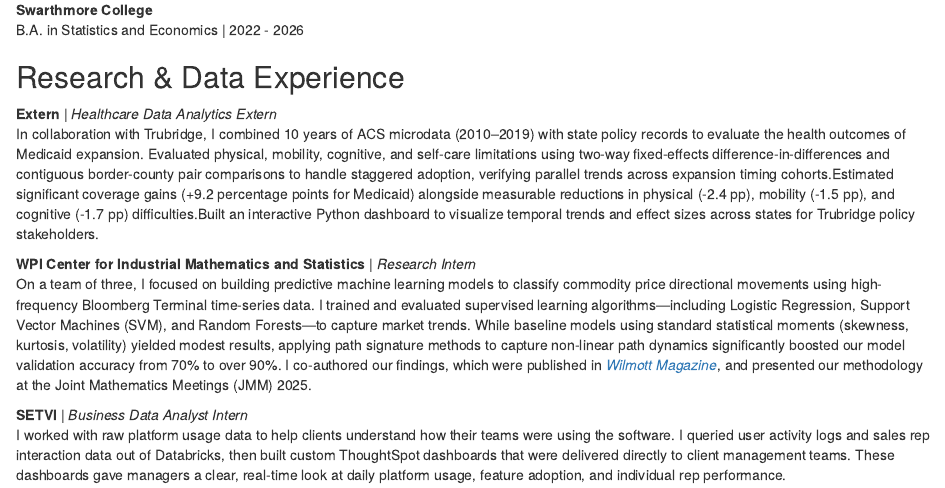
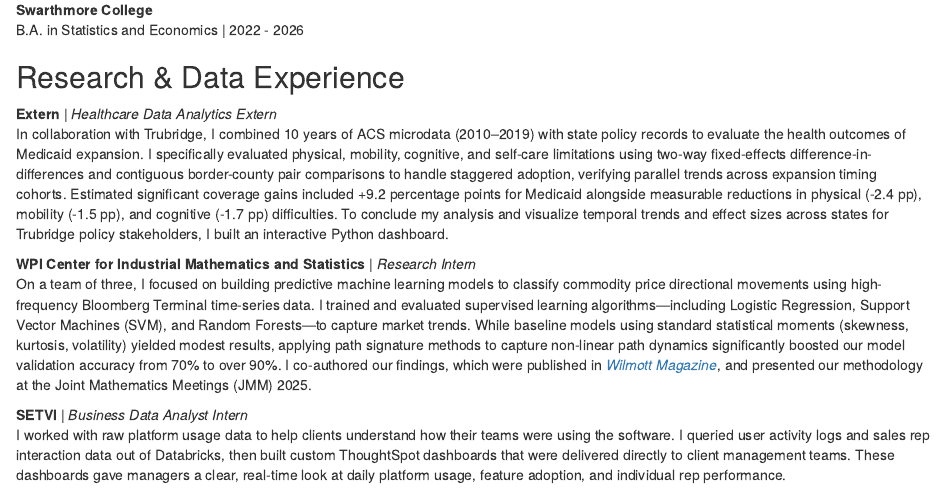
Before and after one commit to kshiffer61/kshiffer61.github.io, an R Markdown document (index.Rmd): the page in a window 1100 px wide, from 300 px down. Rendered offline with R 4.5, knitr and Pandoc, with nearby package versions; drawn as R Markdown's standard HTML page in place of the format the file asks for.

Commit message:
fixed typos

```diff
--- a/index.Rmd
+++ b/index.Rmd
@@ -27,7 +27,7 @@ B.A. in Statistics and Economics | 2022 - 2026
 ## Research & Data Experience
 
 **Extern** | *Healthcare Data Analytics Extern*
-In collaboration with Trubridge, I combined 10 years of ACS microdata (2010–2019) with state policy records to evaluate the health outcomes of Medicaid expansion.  Evaluated physical, mobility, cognitive, and self-care limitations using two-way fixed-effects difference-in-differences and contiguous border-county pair comparisons to handle staggered adoption, verifying parallel trends across expansion timing cohorts.Estimated significant coverage gains (+9.2 percentage points for Medicaid) alongside measurable reductions in physical (-2.4 pp), mobility (-1.5 pp), and cognitive (-1.7 pp) difficulties.Built an interactive Python dashboard to visualize temporal trends and effect sizes across states for Trubridge policy stakeholders.
+In collaboration with Trubridge, I combined 10 years of ACS microdata (2010–2019) with state policy records to evaluate the health outcomes of Medicaid expansion. I specifically evaluated physical, mobility, cognitive, and self-care limitations using two-way fixed-effects difference-in-differences and contiguous border-county pair comparisons to handle staggered adoption, verifying parallel trends across expansion timing cohorts. Estimated significant coverage gains included +9.2 percentage points for Medicaid alongside measurable reductions in physical (-2.4 pp), mobility (-1.5 pp), and cognitive (-1.7 pp) difficulties. To conclude my analysis and visualize temporal trends and effect sizes across states for Trubridge policy stakeholders, I built an interactive Python dashboard.
 
 **WPI Center for Industrial Mathematics and Statistics** | *Research Intern*
 On a team of three, I focused on building predictive machine learning models to classify commodity price directional movements using high-frequency Bloomberg Terminal time-series data. I trained and evaluated supervised learning algorithms—including Logistic Regression, Support Vector Machines (SVM), and Random Forests—to capture market trends. While baseline models using standard statistical moments (skewness, kurtosis, volatility) yielded modest results, applying path signature methods to capture non-linear path dynamics significantly boosted our model validation accuracy from 70% to over 90%. I co-authored our findings, which were published in [*Wilmott Magazine*](https://wilmott.com/wilmott-magazine-september-2025-issue/), and presented our methodology at the Joint Mathematics Meetings (JMM) 2025.
```
